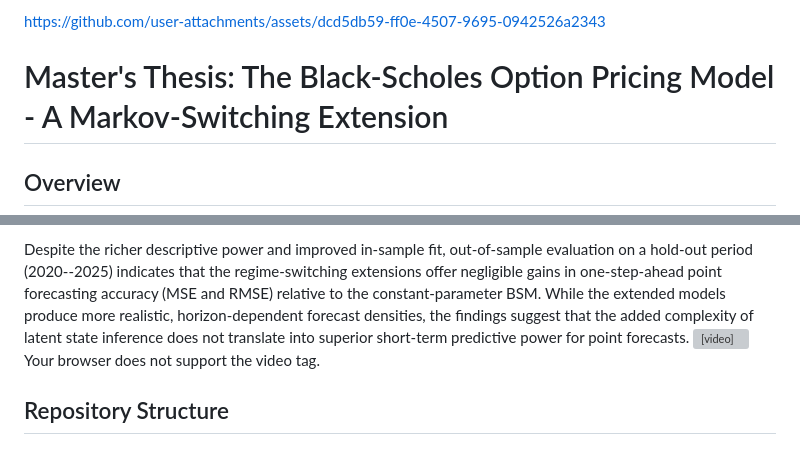
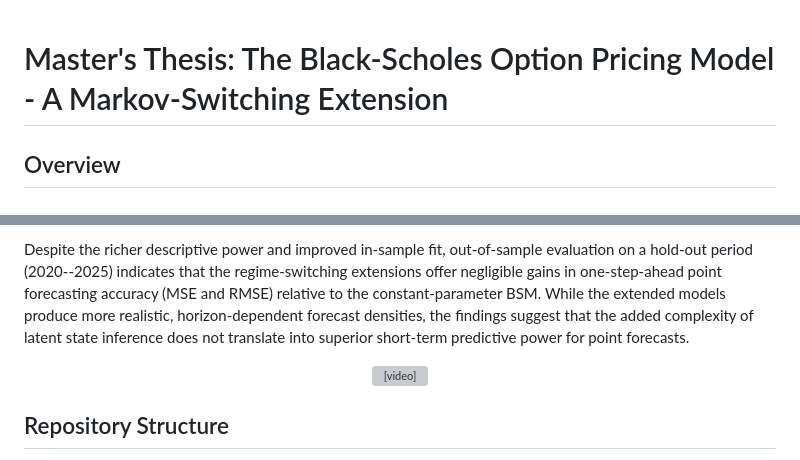
Before and after one commit to YoussefRaad-mathecon/Master-s-Thesis, a Markdown page: README.md, 2 parts joined by grey strips. GitHub-like rendering; grey boxes are pictures that could not be loaded.

```diff
--- a/README.md
+++ b/README.md
@@ -1,7 +1,3 @@
-
-
-https://github.com/user-attachments/assets/dcd5db59-ff0e-4507-9695-0942526a2343
-
 # Master's Thesis: The Black-Scholes Option Pricing Model - A Markov-Switching Extension
 
 ## Overview
@@ -20,10 +16,13 @@ The Black-Scholes model (BSM) has long been a cornerstone of financial theory; h
 Using daily S\&P 500 data from 1927 to 2025, the models are calibrated via Maximum Likelihood Estimation. In-sample analysis reveals that the extended models, particularly a 4-state BS-HMM and a factor-loaded continuous state-space model ($\text{BS-SSM}_{\beta}$), provide a superior fit to historical data compared to the static BSM. These models successfully identify distinct market phases, distinguishing between tranquil bull markets and high-volatility crisis regimes, such as the 1929 Crash and the 2008 Financial Crisis.
 
 Despite the richer descriptive power and improved in-sample fit, out-of-sample evaluation on a hold-out period (2020--2025) indicates that the regime-switching extensions offer negligible gains in one-step-ahead point forecasting accuracy (MSE and RMSE) relative to the constant-parameter BSM. While the extended models produce more realistic, horizon-dependent forecast densities, the findings suggest that the added complexity of latent state inference does not translate into superior short-term predictive power for point forecasts.
-<video controls width="800">
-  <source src="https://github.com/user-attachments/assets/be29b6a6-c7f9-4583-a6d2-eb1c4eac3768" type="video/mp4">
-  Your browser does not support the video tag.
-</video>
+
+
+<p align="center">
+  <video controls style="width: 600px; max-width: 100%; height: auto;">
+    <source src="https://github.com/user-attachments/assets/be29b6a6-c7f9-4583-a6d2-eb1c4eac3768" type="video/mp4">
+  </video>
+</p>
 
 ## Repository Structure
 This section illustrates the structure of code (in `Python` and `R`) and dataframes (in `Excel` and `R`). The total number of files is 55.
```
